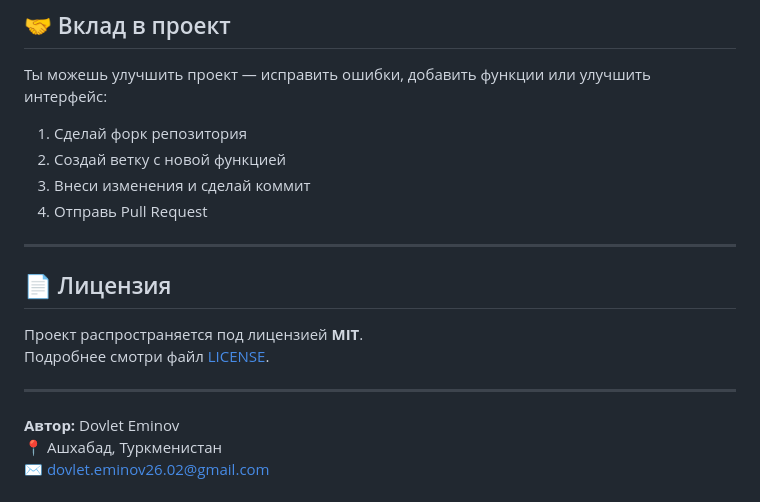
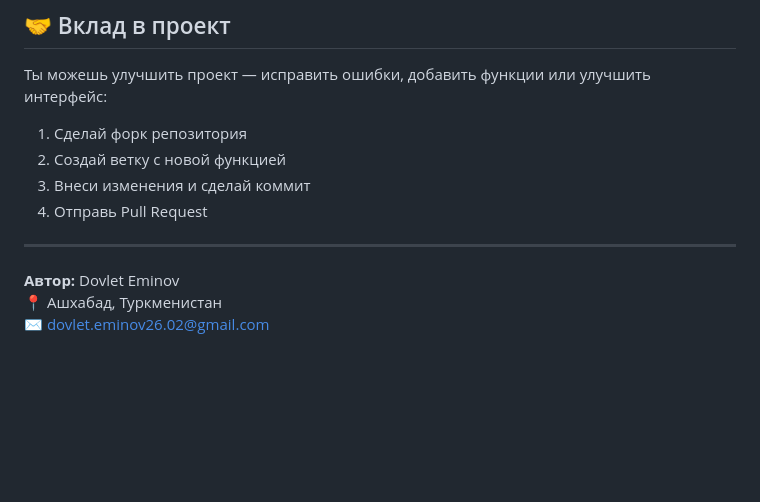
Before and after one commit to DovletEmin/RFID-Pay, a Markdown page: README.md, the part around one of its changes. Rendered like a GitHub page; blank space fills up the shorter version.

```diff
--- a/README.md
+++ b/README.md
@@ -100,13 +107,6 @@
 
 ---
 
-## 📄 Лицензия
-
-Проект распространяется под лицензией **MIT**.
-Подробнее смотри файл [LICENSE](LICENSE).
-
----
-
 **Автор:** Dovlet Eminov
 📍 Ашхабад, Туркменистан
 ✉️ dovlet.eminov26.02@gmail.com
```
Also changed, not shown: other parts of README.md (+7 -0 lines).
